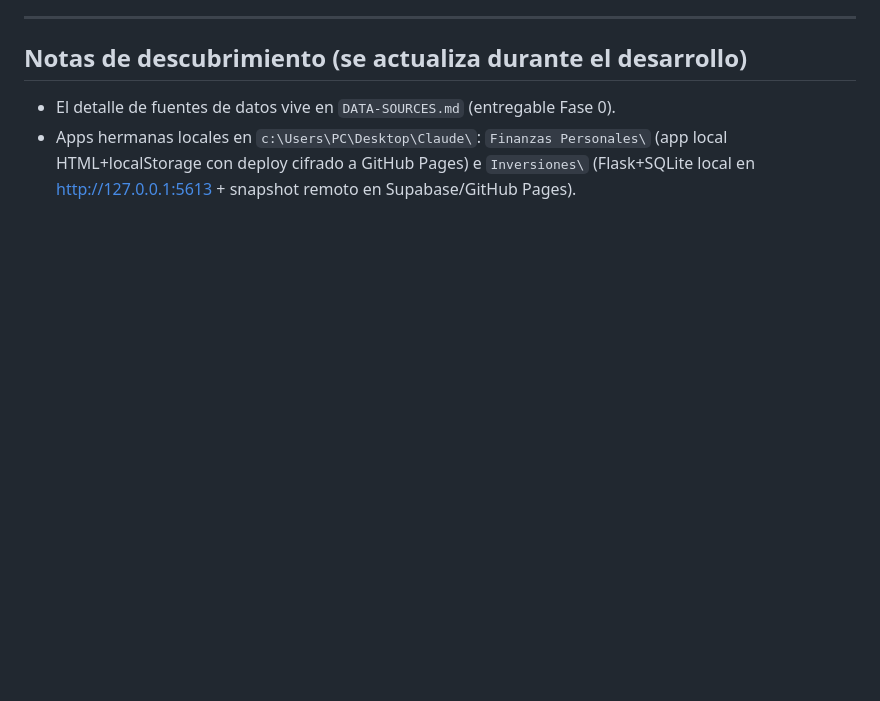
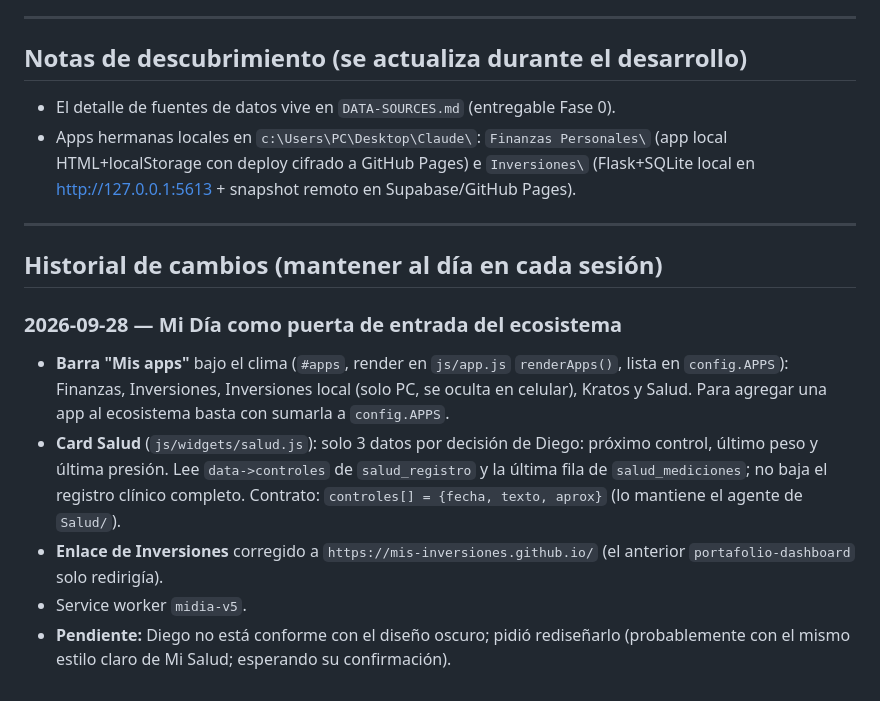
Before and after one commit to diego94diaz-oss/mi-dia, a Markdown page: CLAUDE.md, the part around the change. Rendered like a GitHub page; blank space fills up the shorter version.

```diff
--- a/CLAUDE.md
+++ b/CLAUDE.md
@@ -123,3 +123,23 @@ propio (si una fuente falla, el resto del dashboard sigue funcionando).
   (app local HTML+localStorage con deploy cifrado a GitHub Pages) e
   `Inversiones\` (Flask+SQLite local en http://127.0.0.1:5613 + snapshot
   remoto en Supabase/GitHub Pages).
+
+---
+
+## Historial de cambios (mantener al día en cada sesión)
+
+### 2026-09-28 — Mi Día como puerta de entrada del ecosistema
+- **Barra "Mis apps"** bajo el clima (`#apps`, render en `js/app.js`
+  `renderApps()`, lista en `config.APPS`): Finanzas, Inversiones, Inversiones
+  local (solo PC, se oculta en celular), Kratos y Salud. Para agregar una app
+  al ecosistema basta con sumarla a `config.APPS`.
+- **Card Salud** (`js/widgets/salud.js`): solo 3 datos por decisión de Diego:
+  próximo control, último peso y última presión. Lee `data->controles` de
+  `salud_registro` y la última fila de `salud_mediciones`; no baja el registro
+  clínico completo. Contrato: `controles[] = {fecha, texto, aprox}` (lo
+  mantiene el agente de `Salud/`).
+- **Enlace de Inversiones** corregido a `https://mis-inversiones.github.io/`
+  (el anterior `portafolio-dashboard` solo redirigía).
+- Service worker `midia-v5`.
+- **Pendiente:** Diego no está conforme con el diseño oscuro; pidió rediseñarlo
+  (probablemente con el mismo estilo claro de Mi Salud; esperando su confirmación).
```
Also changed, not shown: README.md (+5 -1 lines).
